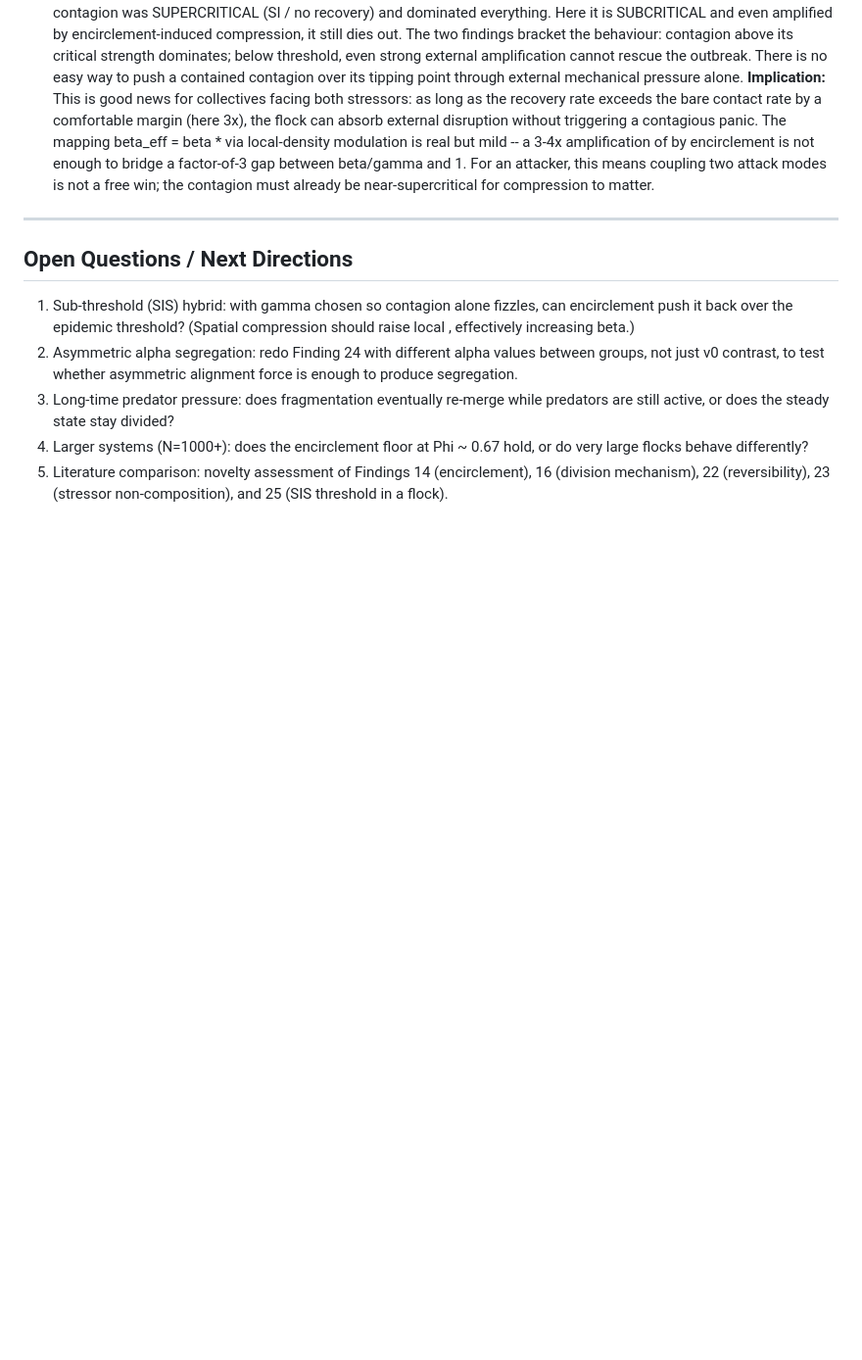
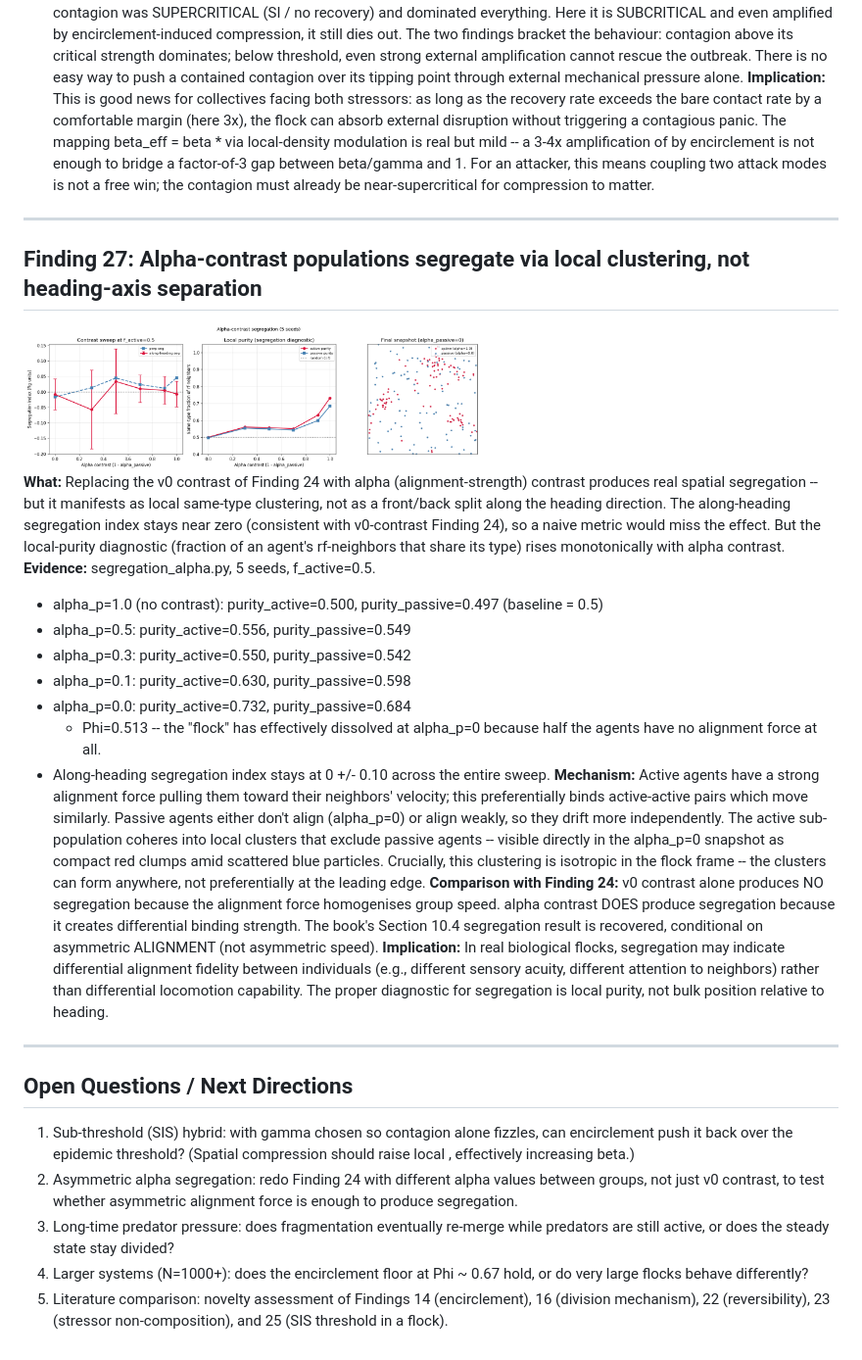
Before and after one commit to ninjahawk/swarmsim, a Markdown page: findings.md, the part around the change. Shown at 98% size. Drawn GitHub-style; pictures changed too: figures/segregation_alpha_1_summary.png (added); blank space fills up the shorter version.

Commit message:
Add Finding 27: alpha-contrast produces segregation via local clustering
Finding 24 showed that v0 contrast produces no spatial segregation between
active and passive populations.  This follow-up tests alpha (alignment-
strength) contrast instead.  Along-heading segregation index stays near
zero -- so naive bulk metrics still see nothing -- but a local-purity
diagnostic (fraction of rf-neighbors of same type) rises monotonically
from 0.50 (random) at no contrast to 0.73 at maximum contrast.  Visible
in the alpha_p=0 snapshot as tight red clusters of high-alpha agents
amid scattered blue alpha=0 particles.

The Charbonneau Sec 10.4 segregation result is recovered, but conditional
on asymmetric ALIGNMENT, not asymmetric speed.  The proper diagnostic is
local purity, not heading-aligned bulk position.

Co-Authored-By: Claude Opus 4.7 <noreply@anthropic.com>

```diff
--- a/findings.md
+++ b/findings.md
@@ -610,6 +610,42 @@ free win; the contagion must already be near-supercritical for compression to ma
 
 ---
 
+## Finding 27: Alpha-contrast populations segregate via local clustering, not heading-axis separation
+<img src="./figures/segregation_alpha_1_summary.png" width="480"/>
+
+**What:** Replacing the v0 contrast of Finding 24 with alpha (alignment-strength)
+contrast produces real spatial segregation -- but it manifests as local same-type
+clustering, not as a front/back split along the heading direction.  The along-heading
+segregation index stays near zero (consistent with v0-contrast Finding 24), so a naive
+metric would miss the effect.  But the local-purity diagnostic (fraction of an agent's
+rf-neighbors that share its type) rises monotonically with alpha contrast.
+**Evidence:** segregation_alpha.py, 5 seeds, f_active=0.5.
+- alpha_p=1.0 (no contrast):   purity_active=0.500, purity_passive=0.497  (baseline = 0.5)
+- alpha_p=0.5:                 purity_active=0.556, purity_passive=0.549
+- alpha_p=0.3:                 purity_active=0.550, purity_passive=0.542
+- alpha_p=0.1:                 purity_active=0.630, purity_passive=0.598
+- alpha_p=0.0:                 purity_active=0.732, purity_passive=0.684
+  - Phi=0.513 -- the "flock" has effectively dissolved at alpha_p=0 because half the
+    agents have no alignment force at all.
+- Along-heading segregation index stays at 0 +/- 0.10 across the entire sweep.
+**Mechanism:** Active agents have a strong alignment force pulling them toward their
+neighbors' velocity; this preferentially binds active-active pairs which move
+similarly.  Passive agents either don't align (alpha_p=0) or align weakly, so they
+drift more independently.  The active sub-population coheres into local clusters that
+exclude passive agents -- visible directly in the alpha_p=0 snapshot as compact red
+clumps amid scattered blue particles.  Crucially, this clustering is isotropic in the
+flock frame -- the clusters can form anywhere, not preferentially at the leading edge.
+**Comparison with Finding 24:** v0 contrast alone produces NO segregation because the
+alignment force homogenises group speed.  alpha contrast DOES produce segregation
+because it creates differential binding strength.  The book's Section 10.4 segregation
+result is recovered, conditional on asymmetric ALIGNMENT (not asymmetric speed).
+**Implication:** In real biological flocks, segregation may indicate differential
+alignment fidelity between individuals (e.g., different sensory acuity, different
+attention to neighbors) rather than differential locomotion capability.  The proper
+diagnostic for segregation is local purity, not bulk position relative to heading.
+
+---
+
 ## Open Questions / Next Directions
 1. Sub-threshold (SIS) hybrid: with gamma chosen so contagion alone fizzles, can
    encirclement push it back over the epidemic threshold?  (Spatial compression should
```
